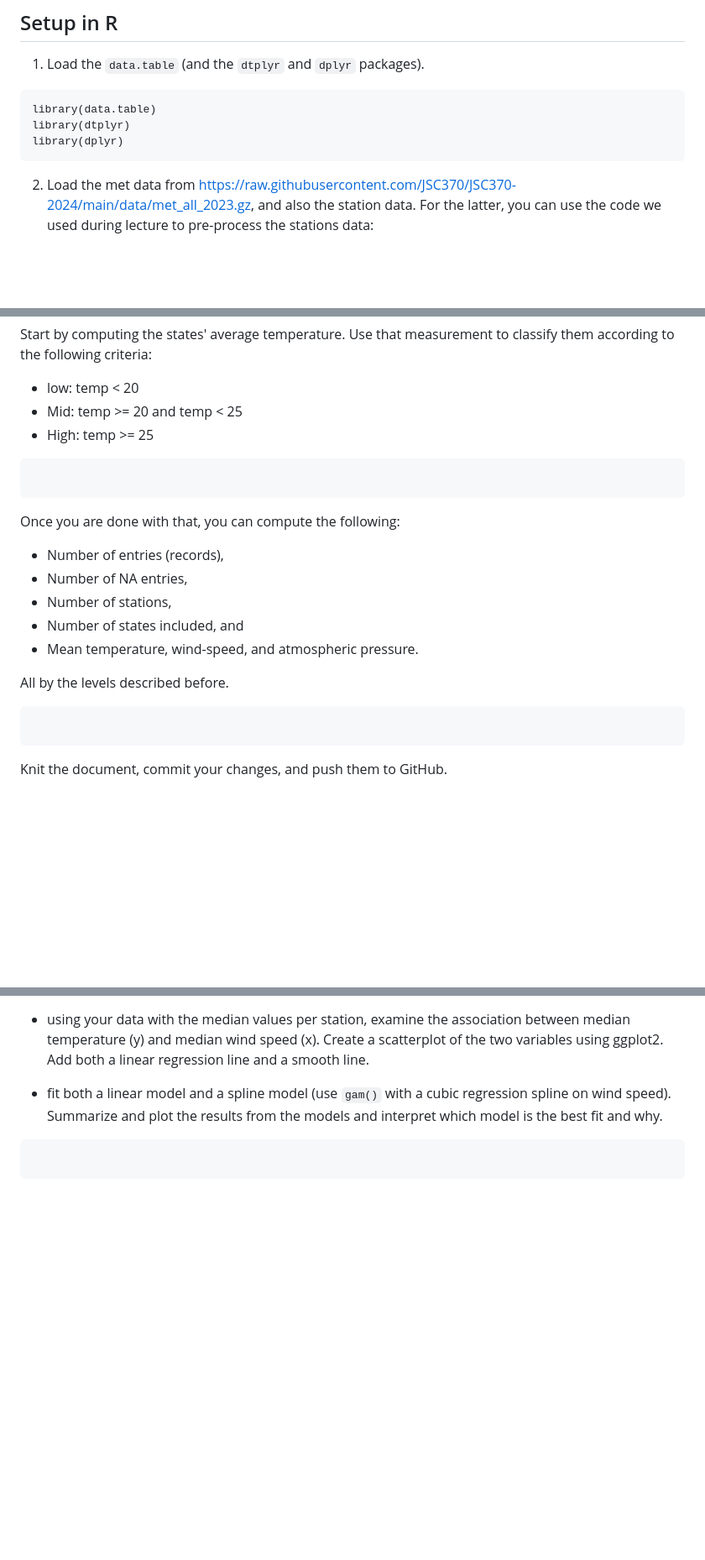
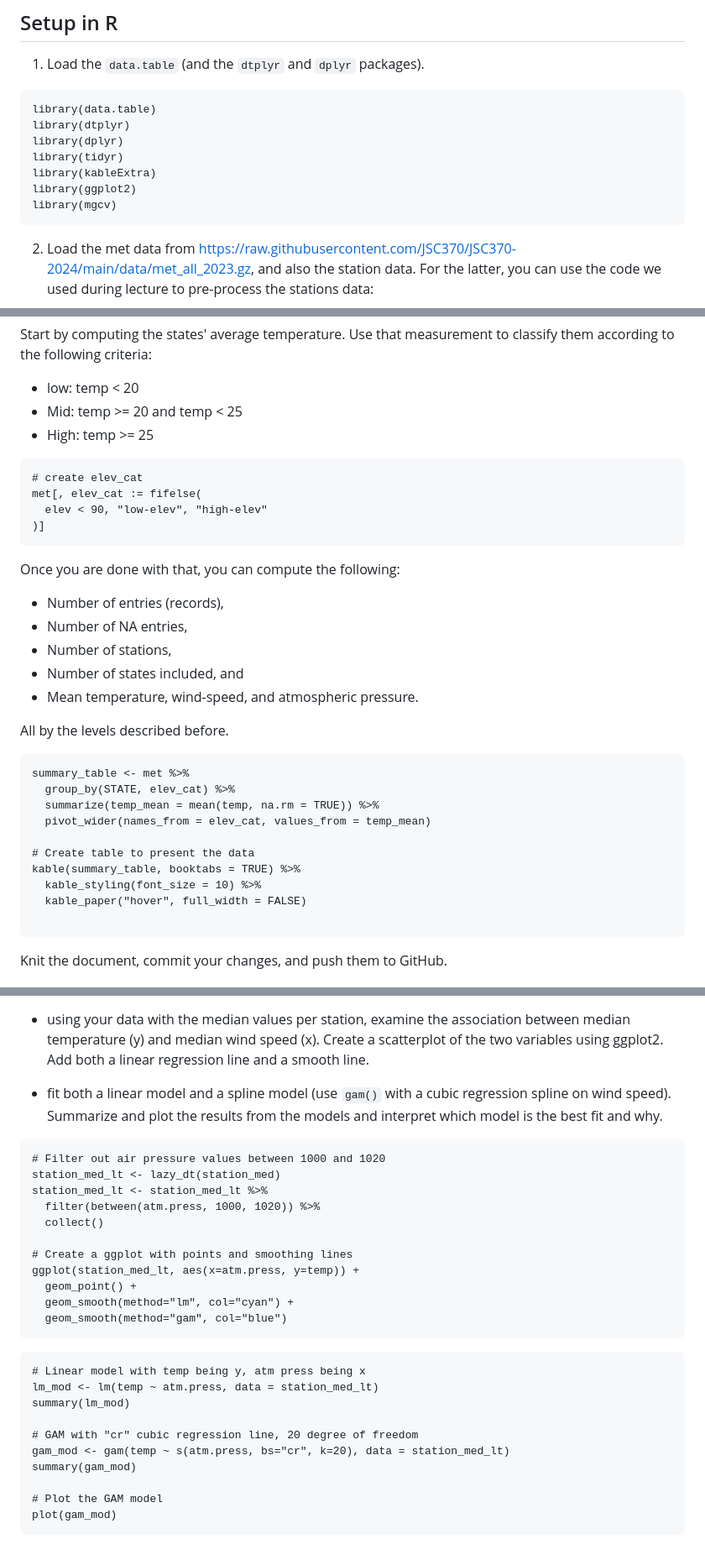
Before and after one commit to cyn900/JSC370-labs, a Markdown page: README.md, 3 parts joined by grey strips. Shown: that part at 84% size. GitHub-like rendering; blank space fills up the shorter version.

Commit message:
completed q4 and q5

````diff
--- a/README.md
+++ b/README.md
@@ -92,6 +92,10 @@ Once you are done setting up the project, you can now start working with the MET
 library(data.table)
 library(dtplyr)
 library(dplyr)
+library(tidyr)
+library(kableExtra)
+library(ggplot2)
+library(mgcv)
 ```
 
 2. Load the met data from https://raw.githubusercontent.com/JSC370/JSC370-2024/main/data/met_all_2023.gz, and also the station data. For the latter, you can use the code we used during lecture to pre-process the stations data:
@@ -277,7 +281,10 @@ Start by computing the states' average temperature. Use that measurement to clas
 - High: temp >= 25
 
 ```{r}
-
+# create elev_cat
+met[, elev_cat := fifelse(
+  elev < 90, "low-elev", "high-elev"
+)]
 ```
 
 Once you are done with that, you can compute the following:
@@ -291,6 +298,15 @@ Once you are done with that, you can compute the following:
 All by the levels described before.
 
 ```{r}
+summary_table <- met %>%
+  group_by(STATE, elev_cat) %>%
+  summarize(temp_mean = mean(temp, na.rm = TRUE)) %>%
+  pivot_wider(names_from = elev_cat, values_from = temp_mean)
+
+# Create table to present the data
+kable(summary_table, booktabs = TRUE) %>%
+  kable_styling(font_size = 10) %>%
+  kable_paper("hover", full_width = FALSE)
 
 ```
 
@@ -306,5 +322,27 @@ Let's practice running regression models with smooth functions on X. We need the
 - fit both a linear model and a spline model (use `gam()` with a cubic regression spline on wind speed). Summarize and plot the results from the models and interpret which model is the best fit and why.
 
 ```{r}
+# Filter out air pressure values between 1000 and 1020
+station_med_lt <- lazy_dt(station_med)
+station_med_lt <- station_med_lt %>%
+  filter(between(atm.press, 1000, 1020)) %>%
+  collect()
 
+# Create a ggplot with points and smoothing lines
+ggplot(station_med_lt, aes(x=atm.press, y=temp)) +
+  geom_point() +
+  geom_smooth(method="lm", col="cyan") +
+  geom_smooth(method="gam", col="blue")
 ```
+```{r}
+# Linear model with temp being y, atm press being x
+lm_mod <- lm(temp ~ atm.press, data = station_med_lt)
+summary(lm_mod)
+
+# GAM with "cr" cubic regression line, 20 degree of freedom
+gam_mod <- gam(temp ~ s(atm.press, bs="cr", k=20), data = station_med_lt)
+summary(gam_mod)
+
+# Plot the GAM model
+plot(gam_mod)
+```
````
Also changed, not shown: other parts of README.md (+1 -1 lines).
